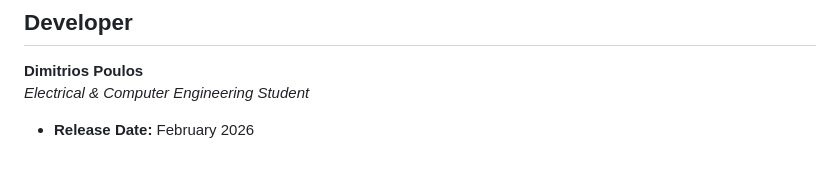
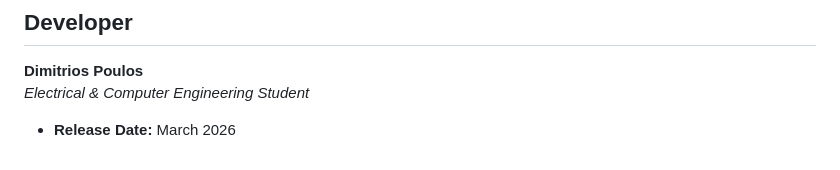
Before and after one commit to dimitrispoulos/Resistor-Color-Code-Calculator, a Markdown page: README.md, the part around the change. Drawn GitHub-style.

```diff
--- a/README.md
+++ b/README.md
@@ -103,4 +103,4 @@ MIT License: Free to use, modify, and distribute with attribution.
 ## **Developer**
 **Dimitrios Poulos** <br>
 *Electrical \& Computer Engineering Student*
-* **Release Date:** February 2026
+* **Release Date:** March 2026
```
